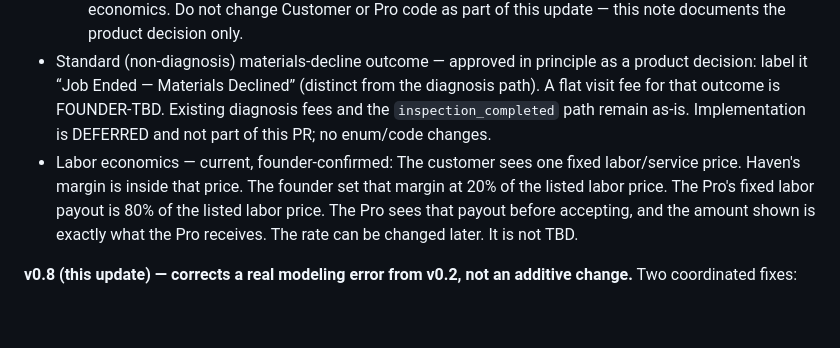
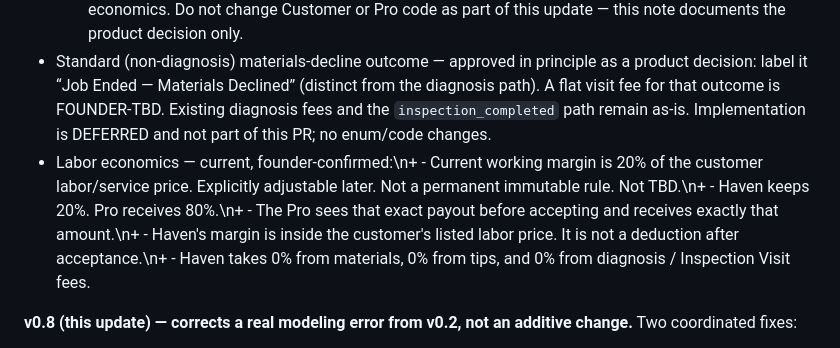
Before and after one commit to bluspots/haven-pro, a Markdown page: HAVEN_JOB_CONTRACT.md, the part around the change. Drawn GitHub-style; blank space fills up the shorter version.

Commit message:
docs(job-contract): replace labor economics with founder source-of-truth 20/80 bullets (inside price, not post-accept deduction)

```diff
--- a/HAVEN_JOB_CONTRACT.md
+++ b/HAVEN_JOB_CONTRACT.md
@@ -24,7 +24,7 @@ Nothing below is aspirational-passed-off-as-real. Where the two apps already dis
   - Pro receives: labor payout + approved materials + tips + any applicable diagnosis/service fee.
   - Customer App code that carves materials out of the labor/service price is NOT canonical for economics. Do not change Customer or Pro code as part of this update — this note documents the product decision only.
 - Standard (non‑diagnosis) materials‑decline outcome — approved in principle as a product decision: label it “Job Ended — Materials Declined” (distinct from the diagnosis path). A flat visit fee for that outcome is FOUNDER‑TBD. Existing diagnosis fees and the `inspection_completed` path remain as-is. Implementation is DEFERRED and not part of this PR; no enum/code changes.
-- Labor economics — current, founder‑confirmed: The customer sees one fixed labor/service price. Haven's margin is inside that price. The founder set that margin at 20% of the listed labor price. The Pro's fixed labor payout is 80% of the listed labor price. The Pro sees that payout before accepting, and the amount shown is exactly what the Pro receives. The rate can be changed later. It is not TBD.
+- Labor economics — current, founder‑confirmed:\n+  - Current working margin is 20% of the customer labor/service price. Explicitly adjustable later. Not a permanent immutable rule. Not TBD.\n+  - Haven keeps 20%. Pro receives 80%.\n+  - The Pro sees that exact payout before accepting and receives exactly that amount.\n+  - Haven's margin is inside the customer's listed labor price. It is not a deduction after acceptance.\n+  - Haven takes 0% from materials, 0% from tips, and 0% from diagnosis / Inspection Visit fees.
 
 **v0.8 (this update) — corrects a real modeling error from v0.2, not an additive change.** Two coordinated fixes:
 
```
